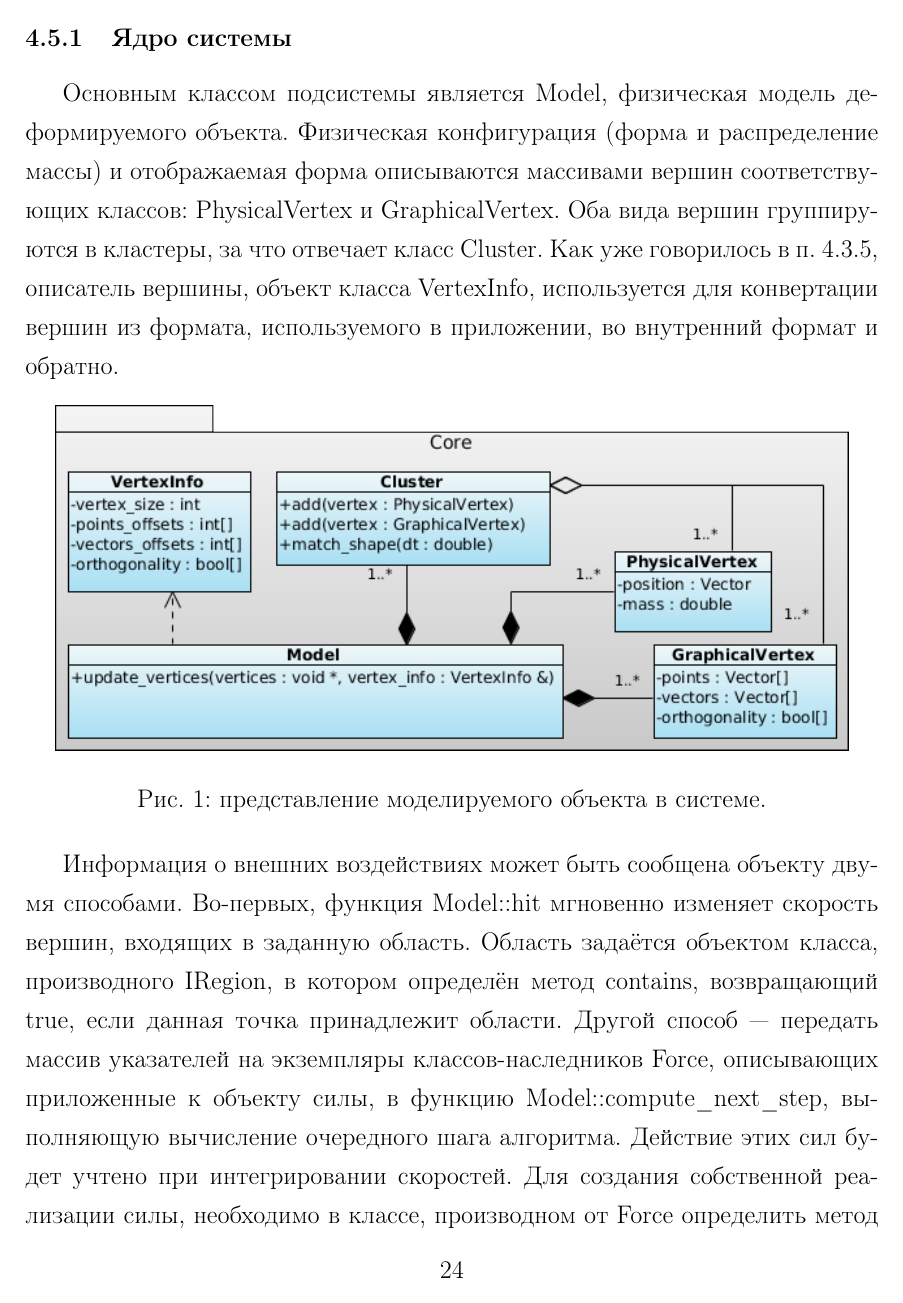
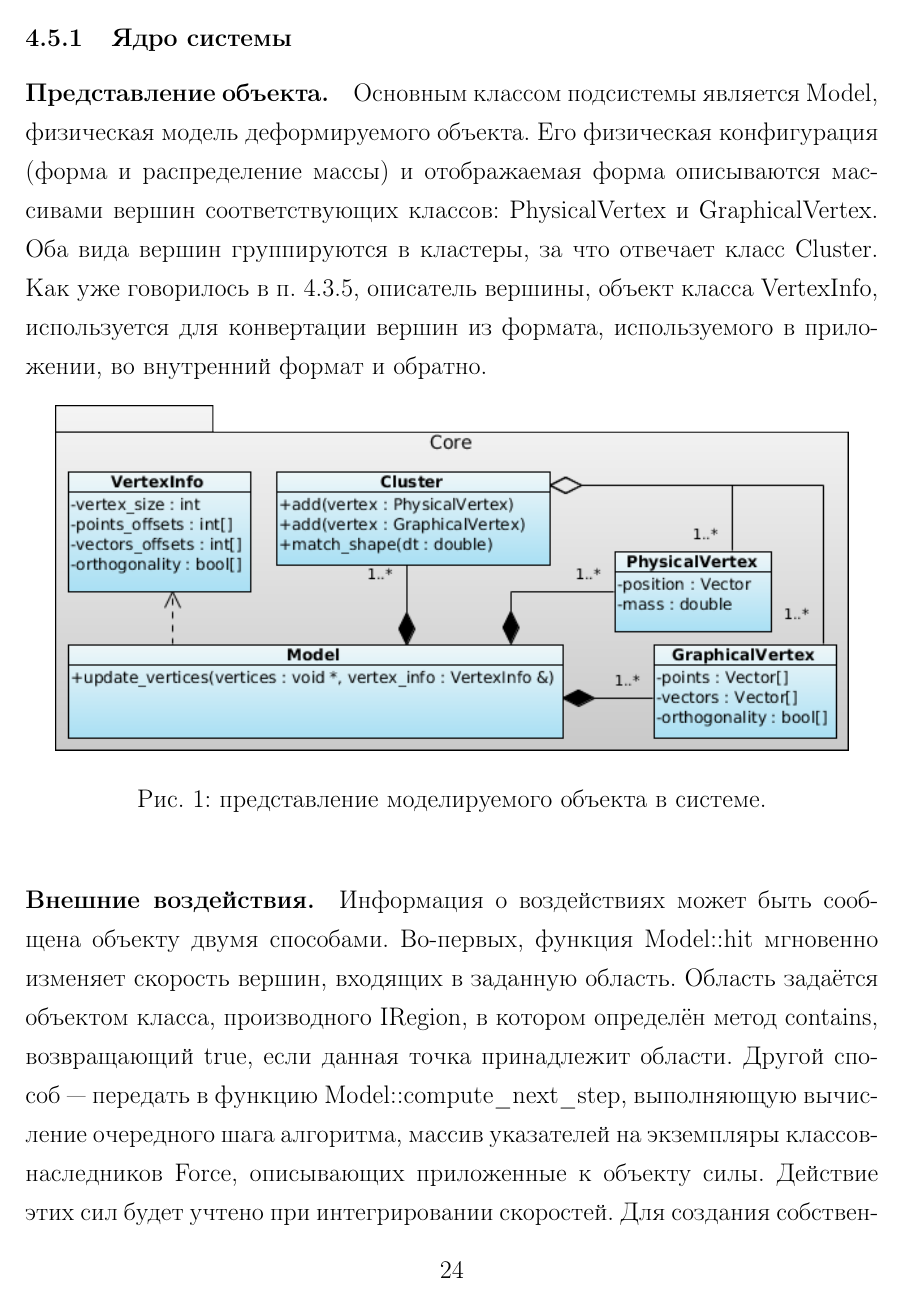
Before and after one commit to NIA/diploma, a LaTeX document (april_report/src/base.tex): page 24 of 41 before the commit and page 24 of 42 after it. Compiled offline with pdfLaTeX; a missing bibliography style is replaced by a similar one.

Commit message:
Поприписывал заголовки к абзацам

```diff
--- a/april_report/src/base.tex
+++ b/april_report/src/base.tex
@@ -673,8 +673,9 @@
 
       \subsubsection{Ядро системы}
 
+        \paragraph{Представление объекта.}
         Основным классом подсистемы является Model, физическая модель деформируемого объекта.
-        Физическая конфигурация (форма и распределение массы) и отображаемая форма описываются
+        Его физическая конфигурация (форма и распределение массы) и отображаемая форма описываются
         массивами вершин соответствующих классов: PhysicalVertex и GraphicalVertex. Оба вида вершин
         группируются в~кластеры, за что отвечает класс Cluster. Как уже говорилось в
         п.~\ref{sssec:hi-poly}, описатель вершины, объект класса VertexInfo, используется для
@@ -682,12 +683,13 @@
 
         \includefigure{core-vertices}{представление моделируемого объекта в системе.}
 
-        Информация о~внешних воздействиях может быть сообщена объекту двумя способами. Во-первых,
+        \paragraph{Внешние воздействия.}
+        Информация о~воздействиях может быть сообщена объекту двумя способами. Во-первых,
         функция Model::hit мгновенно изменяет скорость вершин, входящих в~заданную область. Область
         задаётся объектом класса, производного IRegion, в~котором определён метод contains,
-        возвращающий true, если данная точка принадлежит области. Другой способ~--- передать массив указателей
-        на экземпляры классов-наследников Force, описывающих приложенные к объекту силы, в~функцию
-        Model::compute\_next\_step, выполняющую вычисление очередного шага алгоритма. Действие этих
+        возвращающий true, если данная точка принадлежит области. Другой способ~--- передать в~функцию
+        Model::compute\_next\_step, выполняющую вычисление очередного шага алгоритма, массив указателей
+        на экземпляры классов-наследников Force, описывающих приложенные к объекту силы. Действие этих
         сил будет учтено при интегрировании скоростей. Для создания собственной реализации силы,
         необходимо в~классе, производном от Force определить метод is\_applied\_to, определяющий,
         приложена ли сила к~вершине, находящейся в данной точке, и метод get\_value\_at,
```
Also changed, not shown: april_report/src/base.tex (11 more changed lines).
